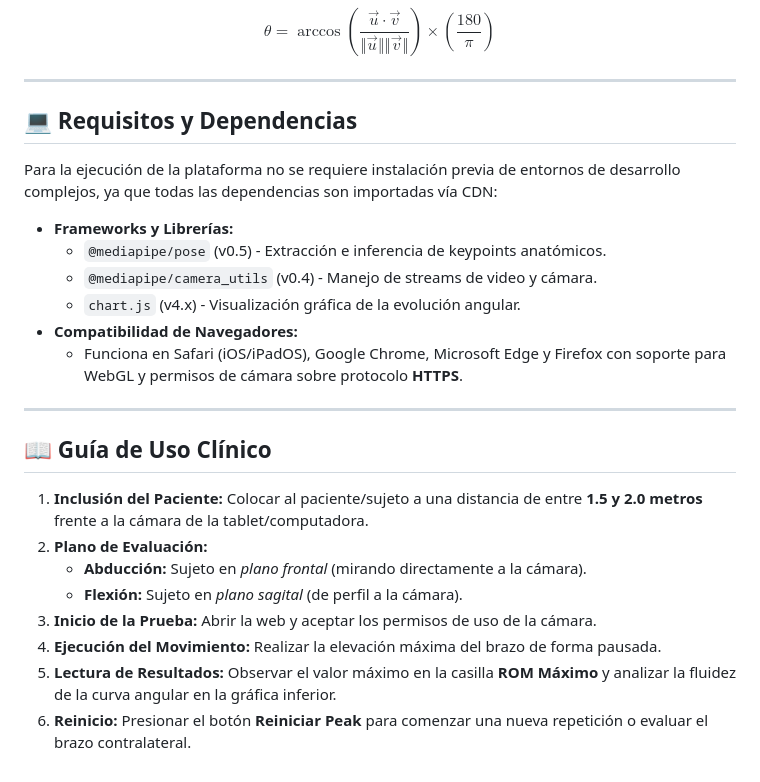
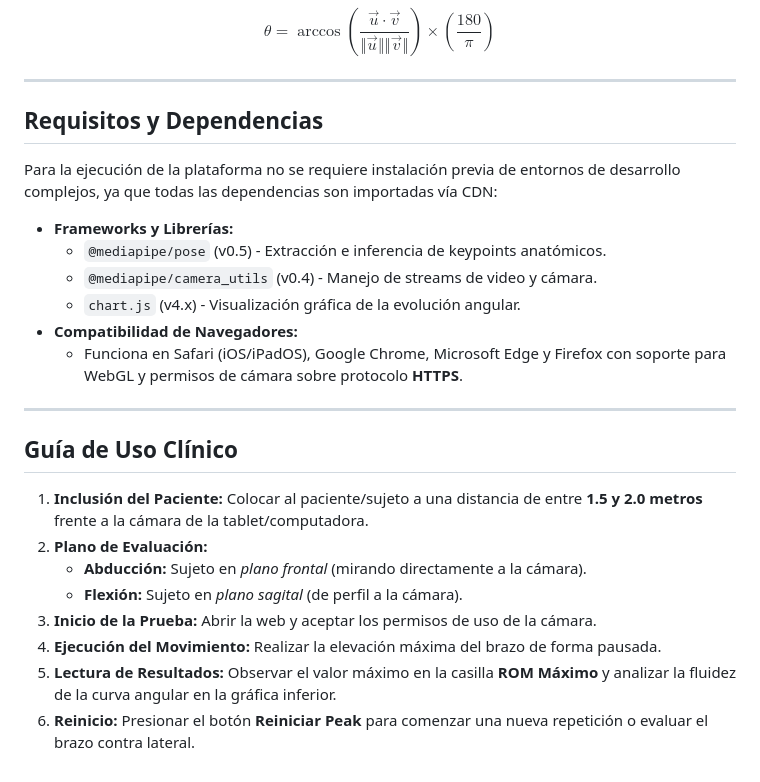
Before and after one commit to yaranacollao-spec/Evaluador-ROM, a Markdown page: README.md, the part around one of its changes. GitHub-like rendering.

```diff
--- a/README.md
+++ b/README.md
@@ -38,7 +38,7 @@ $$\theta = \arccos\left( \frac{\vec{u} \cdot \vec{v}}{\Vert{}\vec{u}\Vert{} \Ver
 
 ---
 
-## 💻 Requisitos y Dependencias
+## Requisitos y Dependencias
 
 Para la ejecución de la plataforma no se requiere instalación previa de entornos de desarrollo complejos, ya que todas las dependencias son importadas vía CDN:
 
@@ -51,7 +51,7 @@ Para la ejecución de la plataforma no se requiere instalación previa de entorn
 
 ---
 
-## 📖 Guía de Uso Clínico
+## Guía de Uso Clínico
 
 1. **Inclusión del Paciente:** Colocar al paciente/sujeto a una distancia de entre **1.5 y 2.0 metros** frente a la cámara de la tablet/computadora.
 2. **Plano de Evaluación:**
@@ -60,4 +60,4 @@ Para la ejecución de la plataforma no se requiere instalación previa de entorn
 3. **Inicio de la Prueba:** Abrir la web y aceptar los permisos de uso de la cámara.
 4. **Ejecución del Movimiento:** Realizar la elevación máxima del brazo de forma pausada.
 5. **Lectura de Resultados:** Observar el valor máximo en la casilla **ROM Máximo** y analizar la fluidez de la curva angular en la gráfica inferior.
-6. **Reinicio:** Presionar el botón **Reiniciar Peak** para comenzar una nueva repetición o evaluar el brazo contralateral.
+6. **Reinicio:** Presionar el botón **Reiniciar Peak** para comenzar una nueva repetición o evaluar el brazo contra lateral.
```
Also changed, not shown: other parts of README.md (+4 -4 lines).
